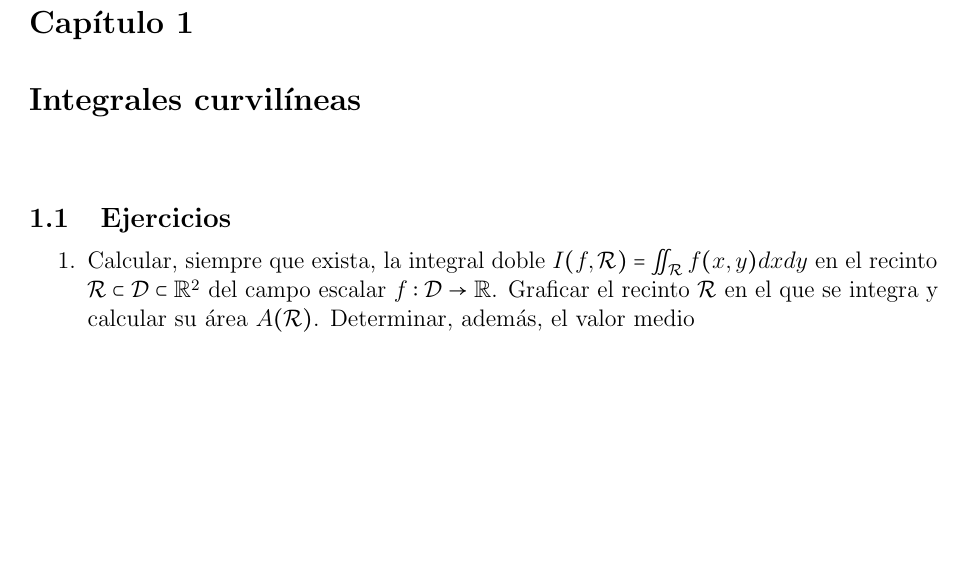
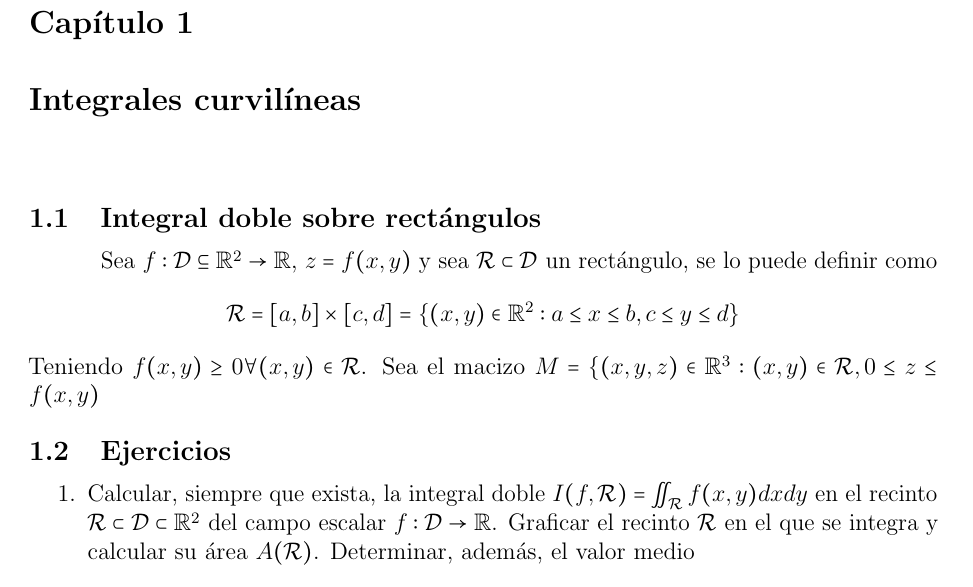
Before and after one commit to MonzonNicolas2019/Materias, a LaTeX book (apunte.tex, which reads chapters/chapter01.tex): part of page 4 of 16 before the commit and part of page 4 of 17 after it, cut so that both start at the same text, the shorter picture padded with empty space. Compiled offline with pdfLaTeX.

Commit message:
Cambios pequeños

```diff
--- a/chapters/chapter01.tex
+++ b/chapters/chapter01.tex
@@ -1,3 +1,13 @@
+\section{Integral doble sobre rect\'angulos}
+
+Sea $f: \mathcal{D} \subseteq \mathbb{R}^2 \rightarrow \mathbb{R}$, $z = f(x,y)$ y sea $\mathcal{R} \subset \mathcal{D}$ un rect\'angulo, se lo puede definir como
+$$
+\mathcal{R} = \left[a,b\right] \times \left[c,d\right] = \lbrace (x,y) \in \mathbb{R}^2: a \leq x \leq b, c \leq y \leq d \rbrace
+$$
+Teniendo $f(x,y) \geq 0 \forall(x,y) \in \mathcal{R}$. Sea el macizo $M = \lbrace (x,y,z) \in \mathbb{R}^3: (x,y) \in \mathcal{R},0 \leq z\leq f(x,y)$
+
+
+
 \section{Ejercicios}
 
 \begin{enumerate}
```
